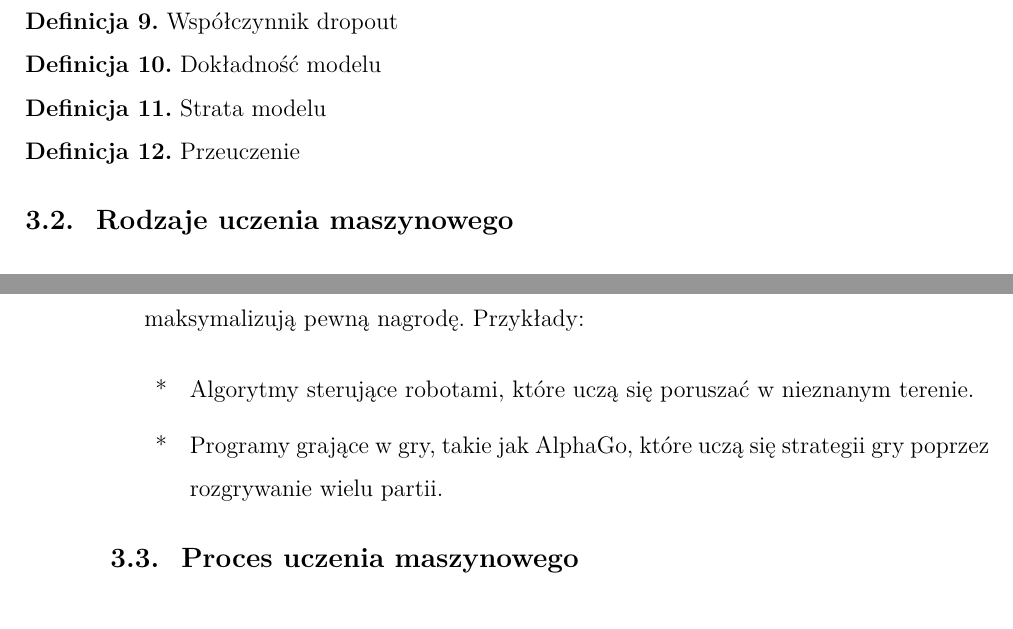
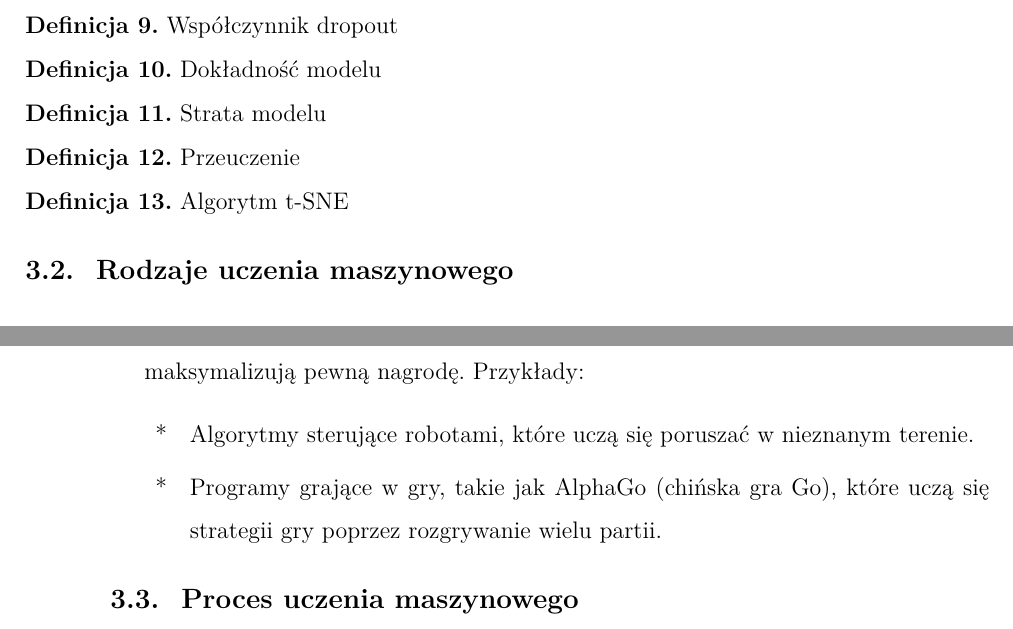
Before and after one commit to gabriellichacz/graph_classification, a LaTeX thesis (thesis/weiiszablon.tex, which reads thesis/partials/machine-learning.tex): two parts of pages 10 and 11 of 24, joined at a grey line, cut so that both start at the same text. Compiled offline with pdfLaTeX.

Commit message:
definition

```diff
--- a/thesis/partials/machine-learning.tex
+++ b/thesis/partials/machine-learning.tex
@@ -53,6 +53,10 @@ Strata modelu
 \textbf{Definicja 12.}
 Przeuczenie
 
+\noindent
+\textbf{Definicja 13.}
+Algorytm t-SNE
+
 \subsection{Rodzaje uczenia maszynowego}
 Według \cite{Geron2020}, uczenie maszynowe można sklasyfikować na podstawie kilku kryteriów.
 Jest to nadzór człowieka w procesie trenowania, możliwość modelu do uczenia się w czasie rzeczywistym
@@ -80,7 +84,7 @@ Dodatkowe kryteria oceny rodzaju uczenia maszynowego:
         podejmując decyzje, które maksymalizują pewną nagrodę. Przykłady:
         \begin{itemize}[label=*,labelsep=0.4cm,leftmargin=0.8cm]
             \item Algorytmy sterujące robotami, które uczą się poruszać w nieznanym terenie.
-            \item Programy grające w gry, takie jak AlphaGo, które uczą się strategii gry poprzez rozgrywanie wielu partii.
+            \item Programy grające w gry, takie jak AlphaGo (chińska gra Go), które uczą się strategii gry poprzez rozgrywanie wielu partii.
         \end{itemize}
 \end{itemize}
 
```
